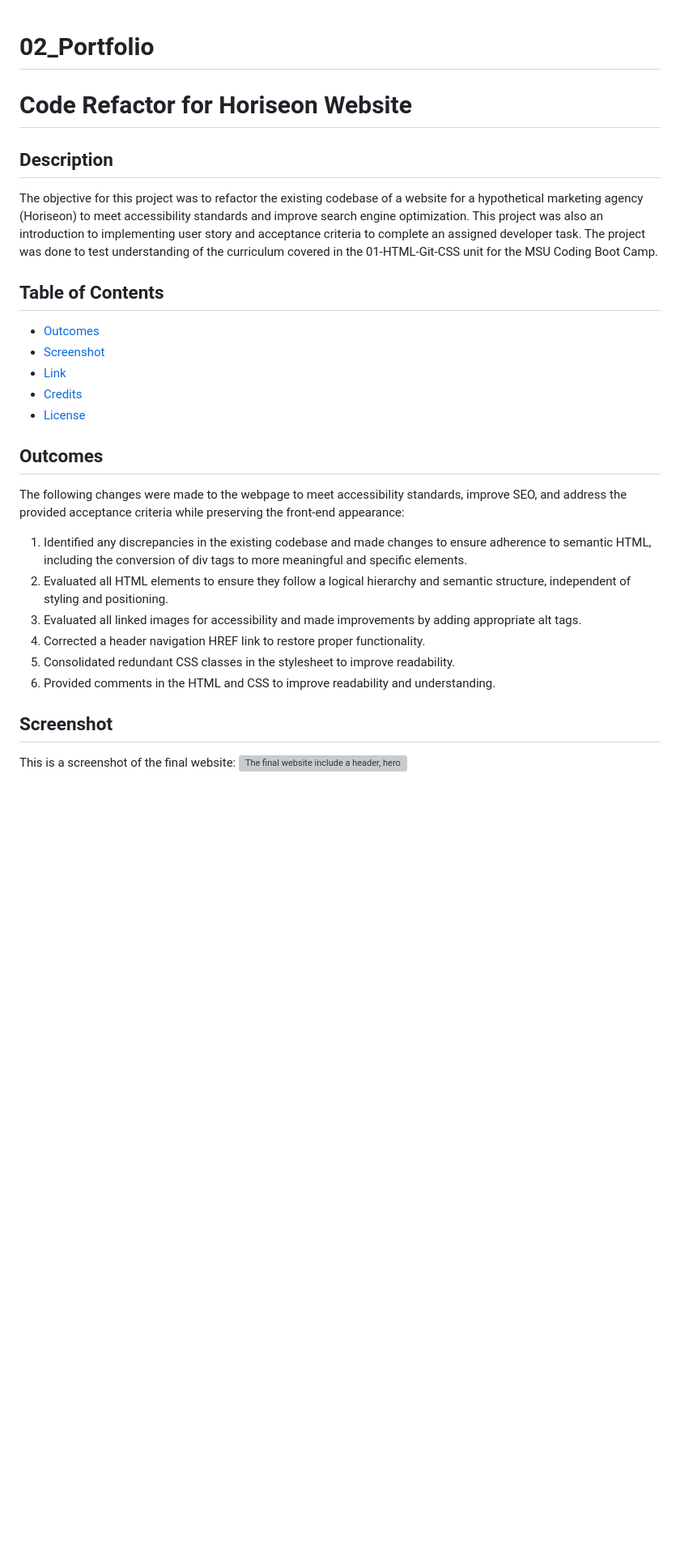
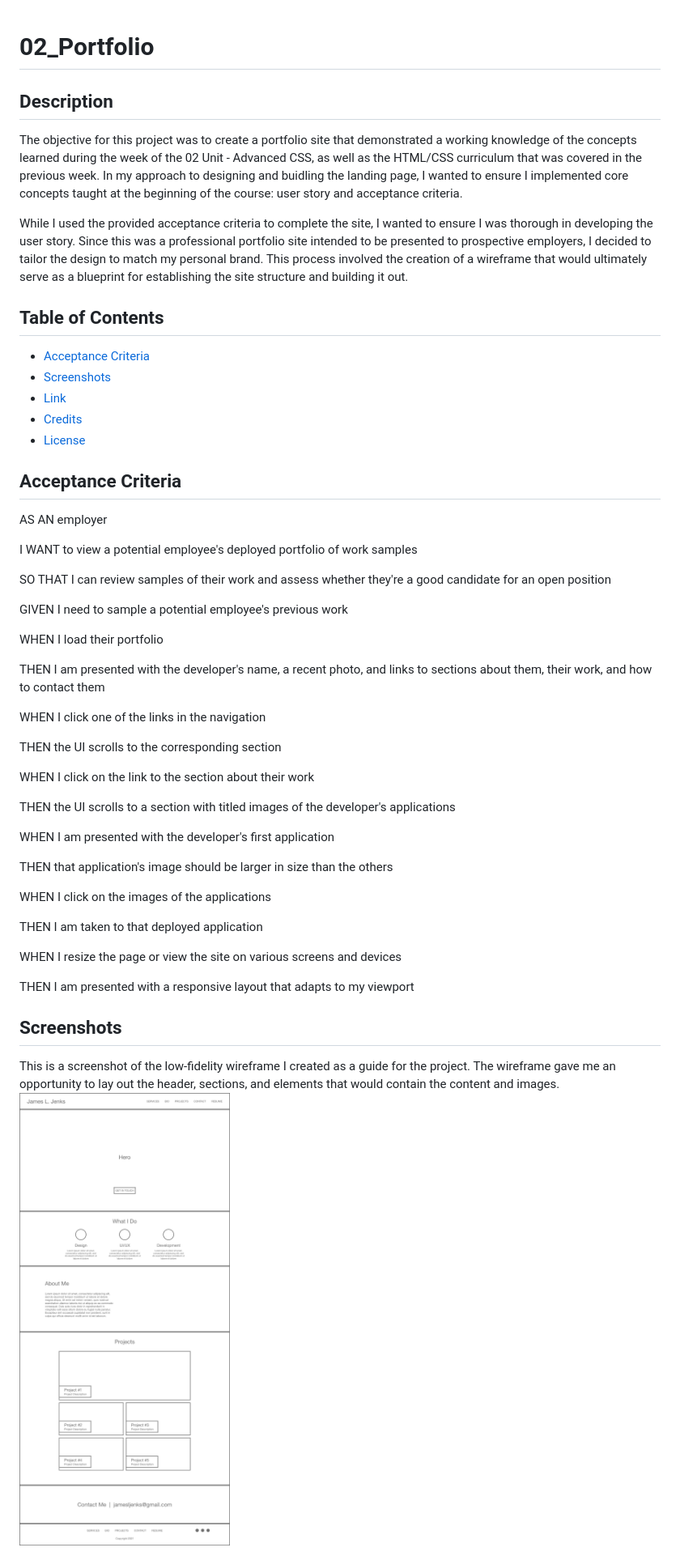
Before and after one commit to JamesLJenks/02_Portfolio, a Markdown page: README.md, the part around the change printed below. Shown: that part at 81% size. Rendered like a GitHub page; pictures changed too: assets/images/02_Portfolio-Wireframe.png (added); blank space fills up the shorter version; grey boxes are pictures that could not be loaded.

```diff
--- a/README.md
+++ b/README.md
@@ -1,30 +1,53 @@
 # 02_Portfolio
+## Description
 
+The objective for this project was to create a portfolio site that demonstrated a working knowledge of the concepts learned during the week of the 02 Unit - Advanced CSS, as well as the HTML/CSS curriculum that was covered in the previous week. In my approach to designing and buidling the landing page, I wanted to ensure I implemented core concepts taught at the beginning of the course: user story and acceptance criteria.
 
-# Code Refactor for Horiseon Website
-
-## Description
-The objective for this project was to refactor the existing codebase of a website for a hypothetical marketing agency (Horiseon) to meet accessibility standards and improve search engine optimization. This project was also an introduction to implementing user story and acceptance criteria to complete an assigned developer task. The project was done to test understanding of the curriculum covered in the 01-HTML-Git-CSS unit for the MSU Coding Boot Camp.
+While I used the provided acceptance criteria to complete the site, I wanted to ensure I was thorough in developing the user story. Since this was a professional portfolio site intended to be presented to prospective employers, I decided to tailor the design to match my personal brand. This process involved the creation of a wireframe that would ultimately serve as a blueprint for establishing the site structure and building it out.
 
 ## Table of Contents
 
-- [Outcomes](#outcomes)
-- [Screenshot](#screenshot)
+- [Acceptance Criteria](#acceptance-criteria)
+- [Screenshots](#screenshots)
 - [Link](#link)
 - [Credits](#credits)
 - [License](#license)
+## Acceptance Criteria
+AS AN employer
 
-## Outcomes
+I WANT to view a potential employee's deployed portfolio of work samples
 
-The following changes were made to the webpage to meet accessibility standards, improve SEO, and address the provided acceptance criteria while preserving the front-end appearance:
 
-1. Identified any discrepancies in the existing codebase and made changes to ensure adherence to semantic HTML, including the conversion of div tags to more meaningful and specific elements.
-2. Evaluated all HTML elements to ensure they follow a logical hierarchy and semantic structure, independent of styling and positioning.
-3. Evaluated all linked images for accessibility and made improvements by adding appropriate alt tags.
-4. Corrected a header navigation HREF link to restore proper functionality.
-5. Consolidated redundant CSS classes in the stylesheet to improve readability.
-6. Provided comments in the HTML and CSS to improve readability and understanding.
+SO THAT I can review samples of their work and assess whether they're a good candidate for an open position
 
-## Screenshot
-This is a screenshot of the final website:
-![The final website include a header, hero, sections, images, and text. The site was designed to be responsive.](./assets/images/screenshot.png)
+GIVEN I need to sample a potential employee's previous work
+
+WHEN I load their portfolio
+
+THEN I am presented with the developer's name, a recent photo, and links to sections about them, their work, and how to contact them
+
+WHEN I click one of the links in the navigation
+
+THEN the UI scrolls to the corresponding section
+
+WHEN I click on the link to the section about their work
+
+THEN the UI scrolls to a section with titled images of the developer's applications
+
+WHEN I am presented with the developer's first application
+
+THEN that application's image should be larger in size than the others
+
+WHEN I click on the images of the applications
+
+THEN I am taken to that deployed application
+
+WHEN I resize the page or view the site on various screens and devices
+
+THEN I am presented with a responsive layout that adapts to my viewport
+
+## Screenshots
+This is a screenshot of the low-fidelity wireframe I created as a guide for the project. The wireframe gave me an opportunity to lay out the header, sections, and elements that would contain the content and images.
+![Wireframe](./assets/images/02_Portfolio-Wireframe.png)
+
+
```
Also changed, not shown: other parts of README.md (+8 -3 lines), assets/images/02_Portfolio-Mobile_Screenshot.png (added), 5 other files.
